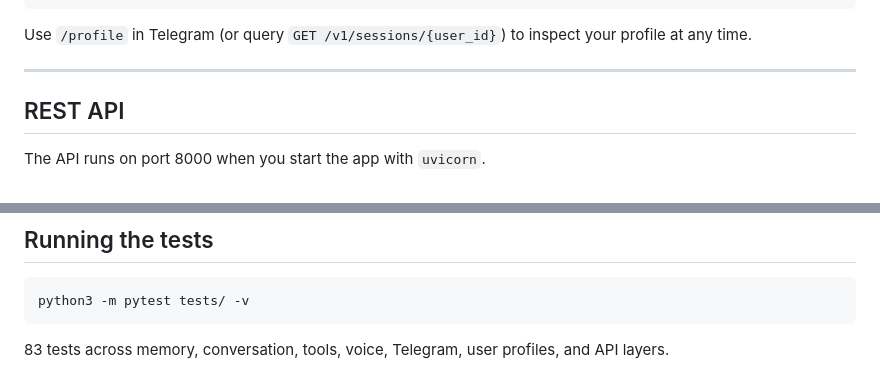
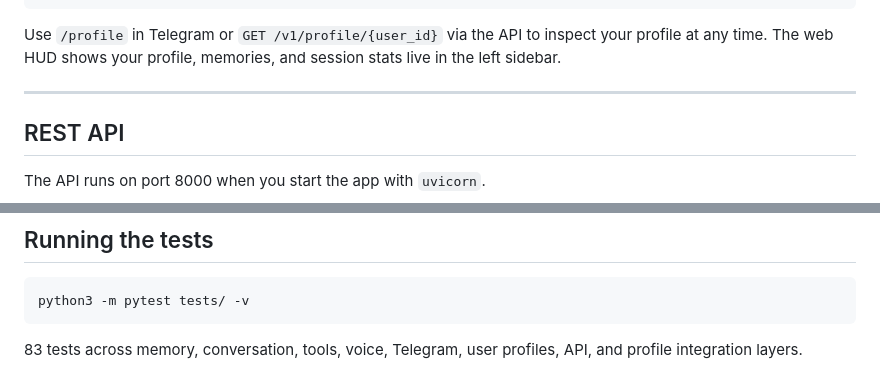
Before and after one commit to mmaxwell00/victoria-ai, a Markdown page: README.md, 2 parts joined by grey strips. Rendered like a GitHub page.

````diff
--- a/README.md
+++ b/README.md
@@ -292,7 +304,7 @@ Things to remember:
 - prefers dark mode UIs
 ```
 
-Use `/profile` in Telegram (or query `GET /v1/sessions/{user_id}`) to inspect your profile at any time.
+Use `/profile` in Telegram or `GET /v1/profile/{user_id}` via the API to inspect your profile at any time. The web HUD shows your profile, memories, and session stats live in the left sidebar.
 
 ---
 
@@ -345,4 +365,4 @@ curl http://localhost:8000/health
 python3 -m pytest tests/ -v
 ```
 
-83 tests across memory, conversation, tools, voice, Telegram, user profiles, and API layers.
+83 tests across memory, conversation, tools, voice, Telegram, user profiles, API, and profile integration layers.
````
Also changed, not shown: other parts of README.md (+32 -12 lines).
